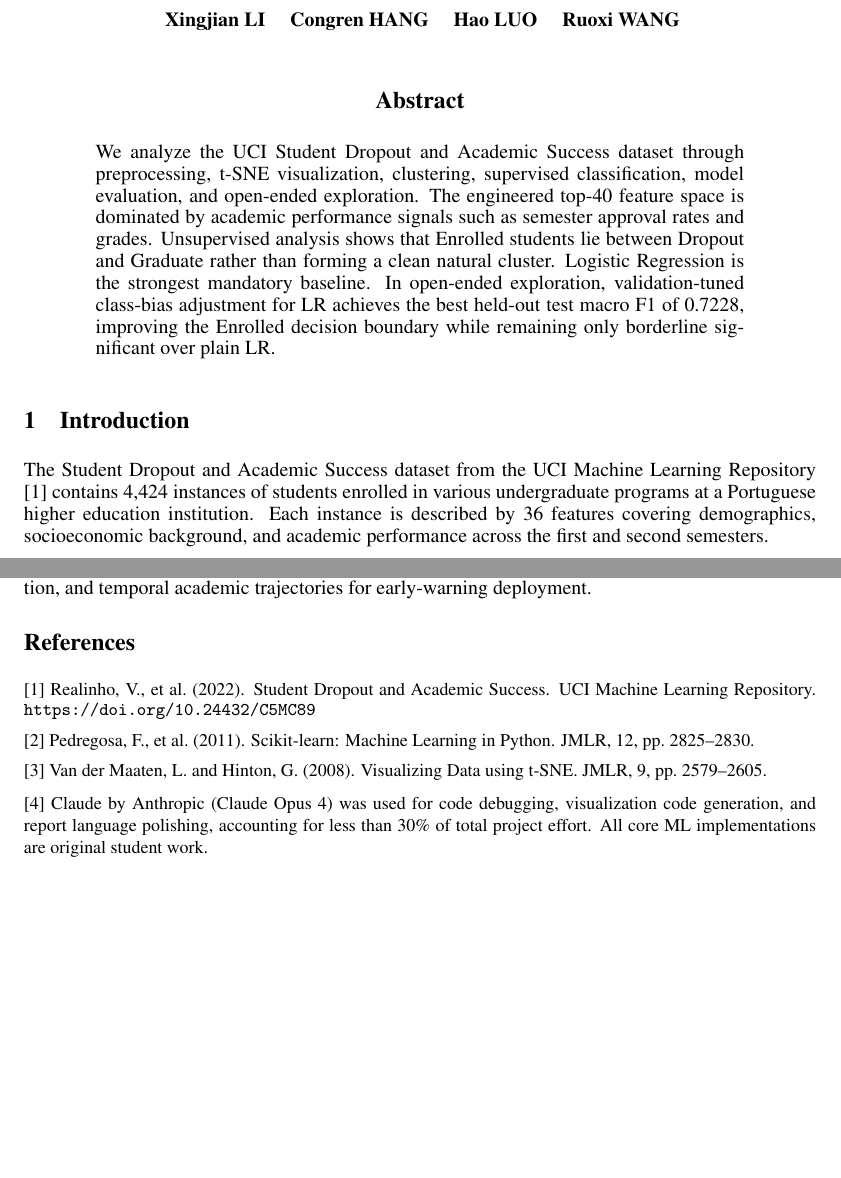
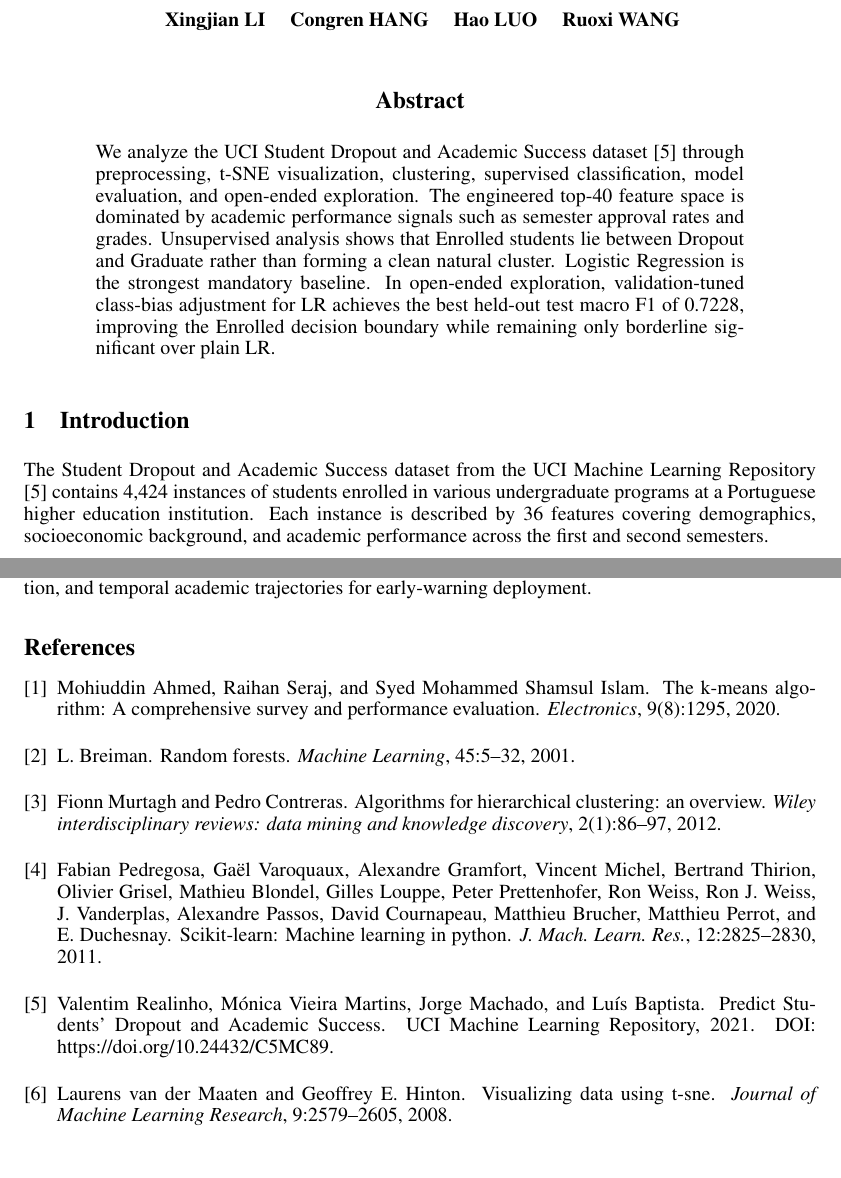
Before and after one commit to pheonix2006/dsaa2011_machine_learning, a LaTeX paper (report/report.tex, which reads report/report.bib): two parts of pages 1 and 10 of 10 before the commit and two parts of pages 1 and 10 of 11 after it, joined at a grey line, cut so that both start at the same text, the shorter picture padded with empty space. Compiled offline with pdfLaTeX.

Commit message:
feat: Add bibtex file and in-text citation

```diff
--- /dev/null
+++ b/report/report.bib
@@ -0,0 +1,7 @@
+@article{ahmed2020k,
+  title={The k-means algorithm: A comprehensive survey and performance evaluation},
+  author={Ahmed, Mohiuddin and Seraj, Raihan and Islam, Syed Mohammed Shamsul},
+  journal={Electronics},
+  volume={9},
+  number={8},
+  pages={1295},
@@ -0,0 +13,24 @@
+  title={Algorithms for hierarchical clustering: an overview},
+  author={Murtagh, Fionn and Contreras, Pedro},
+  journal={Wiley interdisciplinary reviews: data mining and knowledge discovery},
+  volume={2},
+  number={1},
+  pages={86--97},
+  year={2012},
+  publisher={Wiley Online Library}
+}
+
+@misc{predict_students'_dropout_and_academic_success_697,
+  author       = {Realinho, Valentim and Vieira Martins, Mónica and Machado, Jorge and Baptista, Luís},
+  title        = {{Predict Students' Dropout and Academic Success}},
+  year         = {2021},
+  howpublished = {UCI Machine Learning Repository},
+  note         = {{DOI}: https://doi.org/10.24432/C5MC89}
+}
+
+@article{Pedregosa2011ScikitlearnML,
+  title={Scikit-learn: Machine Learning in Python},
+  author={Fabian Pedregosa and Ga{\"e}l Varoquaux and Alexandre Gramfort and Vincent Michel and Bertrand Thirion and Olivier Grisel and Mathieu Blondel and Gilles Louppe and Peter Prettenhofer and Ron Weiss and Ron J. Weiss and J. Vanderplas and Alexandre Passos and David Cournapeau and Matthieu Brucher and Matthieu Perrot and E. Duchesnay},
+  journal={J. Mach. Learn. Res.},
+  year={2011},
+  volume={12},
@@ -0,0 +43,4 @@
+  author={Laurens van der Maaten and Geoffrey E. Hinton},
+  journal={Journal of Machine Learning Research},
+  year={2008},
+  volume={9},
--- a/report/report.tex
+++ b/report/report.tex
@@ -37,13 +37,13 @@
 \maketitle
 
 \begin{abstract}
-We analyze the UCI Student Dropout and Academic Success dataset through preprocessing, t-SNE visualization, clustering, supervised classification, model evaluation, and open-ended exploration. The engineered top-40 feature space is dominated by academic performance signals such as semester approval rates and grades. Unsupervised analysis shows that Enrolled students lie between Dropout and Graduate rather than forming a clean natural cluster. Logistic Regression is the strongest mandatory baseline. In open-ended exploration, validation-tuned class-bias adjustment for LR achieves the best held-out test macro F1 of 0.7228, improving the Enrolled decision boundary while remaining only borderline significant over plain LR.
+We analyze the UCI Student Dropout and Academic Success dataset \cite{predict_students'_dropout_and_academic_success_697} through preprocessing, t-SNE visualization, clustering, supervised classification, model evaluation, and open-ended exploration. The engineered top-40 feature space is dominated by academic performance signals such as semester approval rates and grades. Unsupervised analysis shows that Enrolled students lie between Dropout and Graduate rather than forming a clean natural cluster. Logistic Regression is the strongest mandatory baseline. In open-ended exploration, validation-tuned class-bias adjustment for LR achieves the best held-out test macro F1 of 0.7228, improving the Enrolled decision boundary while remaining only borderline significant over plain LR.
 \end{abstract}
 
 % ====================
 \section{Introduction}
 
-The Student Dropout and Academic Success dataset from the UCI Machine Learning Repository [1] contains 4,424 instances of students enrolled in various undergraduate programs at a Portuguese higher education institution. Each instance is described by 36 features covering demographics, socioeconomic background, and academic performance across the first and second semesters.
+The Student Dropout and Academic Success dataset from the UCI Machine Learning Repository \cite{predict_students'_dropout_and_academic_success_697} contains 4,424 instances of students enrolled in various undergraduate programs at a Portuguese higher education institution. Each instance is described by 36 features covering demographics, socioeconomic background, and academic performance across the first and second semesters.
 
 The report follows an evidence-first structure: construct an engineered top-40 feature space, use t-SNE and clustering to test whether outcomes form natural groups, then evaluate supervised decision boundaries. Because Enrolled students remain structurally intermediate between Dropout and Graduate, the open-ended section focuses on class-boundary refinement rather than only adding model complexity.
 
@@ -618,19 +617,9 @@ Table~\ref{tab:all_models} presents all test-set model configurations. Using hel
 \textbf{Future work:} Future work should focus on better modeling of Enrolled students, external validation, and temporal academic trajectories for early-warning deployment.
 
 % ====================
-\section*{References}
 
-{
-\footnotesize
-
-[1] Realinho, V., et al.\ (2022). Student Dropout and Academic Success. UCI Machine Learning Repository. \url{https://doi.org/10.24432/C5MC89}
-
-[2] Pedregosa, F., et al.\ (2011). Scikit-learn: Machine Learning in Python. JMLR, 12, pp.\ 2825--2830.
-
-[3] Van der Maaten, L.\ and Hinton, G.\ (2008). Visualizing Data using t-SNE. JMLR, 9, pp.\ 2579--2605.
-
-[4] Claude by Anthropic (Claude Opus 4) was used for code debugging, visualization code generation, and report language polishing, accounting for less than 30\% of total project effort. All core ML implementations are original student work.
-}
+\bibliographystyle{plain}
+\bibliography{report}
 
 % ====================
 \section*{Credit}
```
Also changed, not shown: report/report.bib (24 more changed lines), report/report.tex (7 more changed lines), 1 other file.
